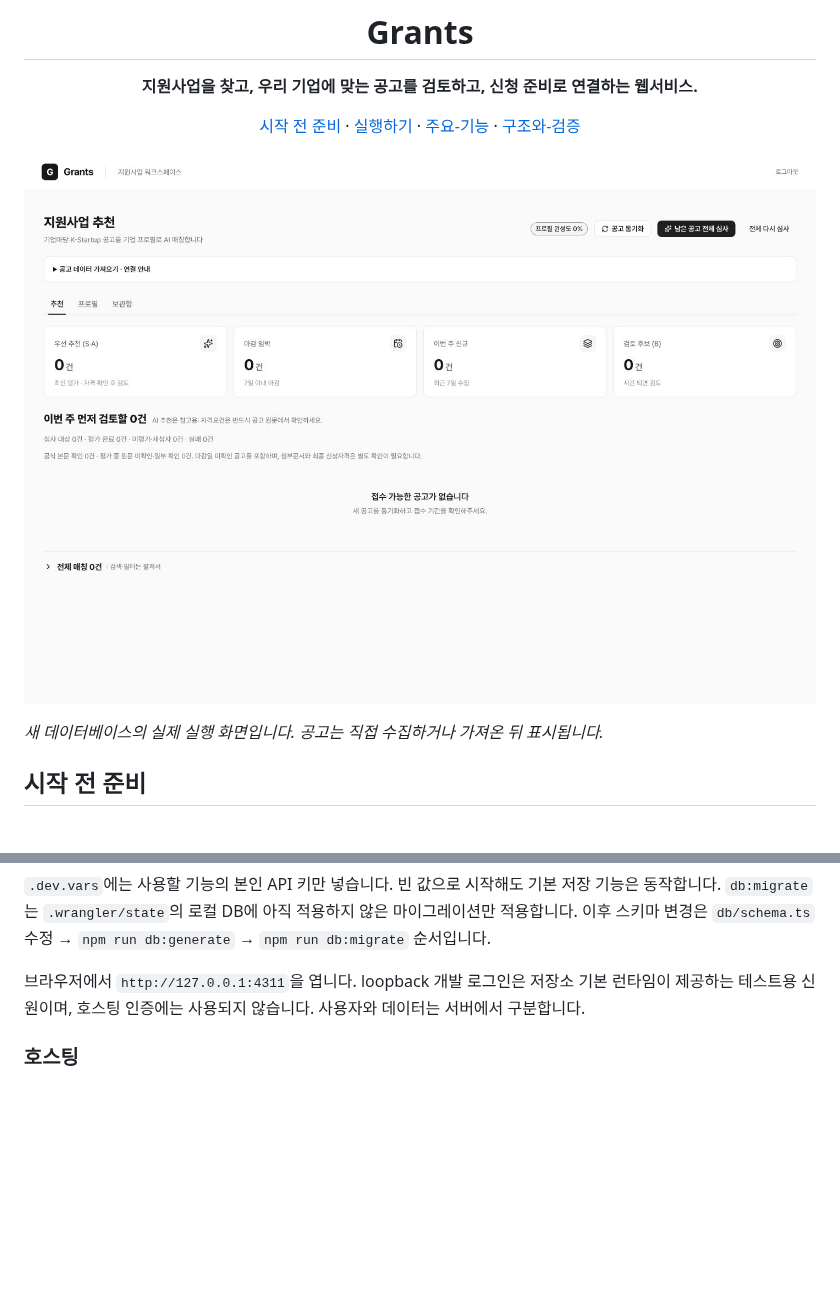
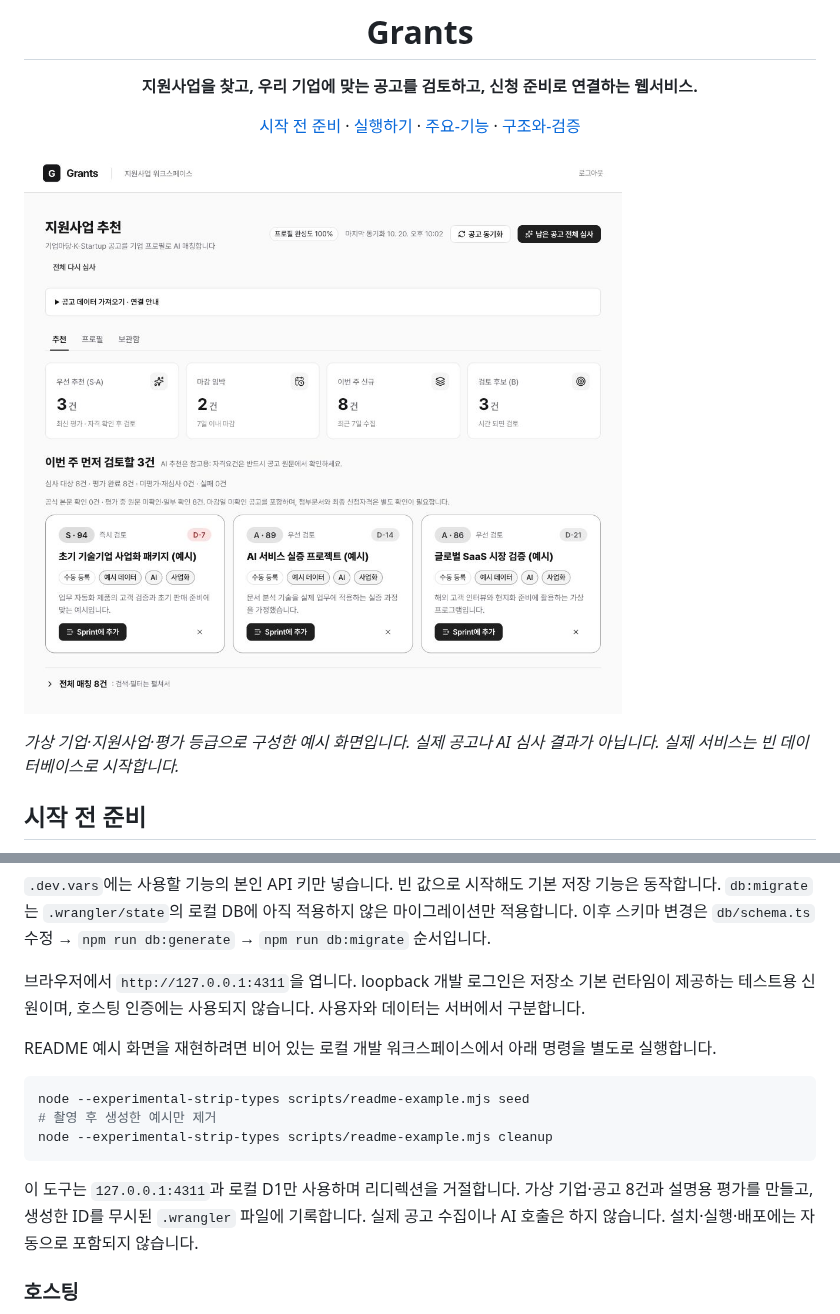
Before and after one commit to dpwld/grant-project, a Markdown page: README.md, 2 parts joined by grey strips. Drawn GitHub-style; pictures changed too: docs/images/overview.png; blank space fills up the shorter version.

````diff
--- a/README.md
+++ b/README.md
@@ -12,5 +12,5 @@
 
-*새 데이터베이스의 실제 실행 화면입니다. 공고는 직접 수집하거나 가져온 뒤 표시됩니다.*
+*가상 기업·지원사업·평가 등급으로 구성한 예시 화면입니다. 실제 공고나 AI 심사 결과가 아닙니다. 실제 서비스는 빈 데이터베이스로 시작합니다.*
 
 ## 시작 전 준비
 
@@ -48,6 +48,16 @@ npm run dev -- --port 4311 --hostname 127.0.0.1
 `.dev.vars`에는 사용할 기능의 본인 API 키만 넣습니다. 빈 값으로 시작해도 기본 저장 기능은 동작합니다. `db:migrate`는 `.wrangler/state`의 로컬 DB에 아직 적용하지 않은 마이그레이션만 적용합니다. 이후 스키마 변경은 `db/schema.ts` 수정 → `npm run db:generate` → `npm run db:migrate` 순서입니다.
 
 브라우저에서 `http://127.0.0.1:4311`을 엽니다. loopback 개발 로그인은 저장소 기본 런타임이 제공하는 테스트용 신원이며, 호스팅 인증에는 사용되지 않습니다. 사용자와 데이터는 서버에서 구분합니다.
+
+README 예시 화면을 재현하려면 비어 있는 로컬 개발 워크스페이스에서 아래 명령을 별도로 실행합니다.
+
+```sh
+node --experimental-strip-types scripts/readme-example.mjs seed
+# 촬영 후 생성한 예시만 제거
+node --experimental-strip-types scripts/readme-example.mjs cleanup
+```
+
+이 도구는 `127.0.0.1:4311`과 로컬 D1만 사용하며 리디렉션을 거절합니다. 가상 기업·공고 8건과 설명용 평가를 만들고, 생성한 ID를 무시된 `.wrangler` 파일에 기록합니다. 실제 공고 수집이나 AI 호출은 하지 않습니다. 설치·실행·배포에는 자동으로 포함되지 않습니다.
 
 ### 호스팅
 
````
Also changed, not shown: other parts of README.md (+1 -1 lines), docs/IMPLEMENTATION-REPORT.md (+2 -0 lines), 1 other file.
